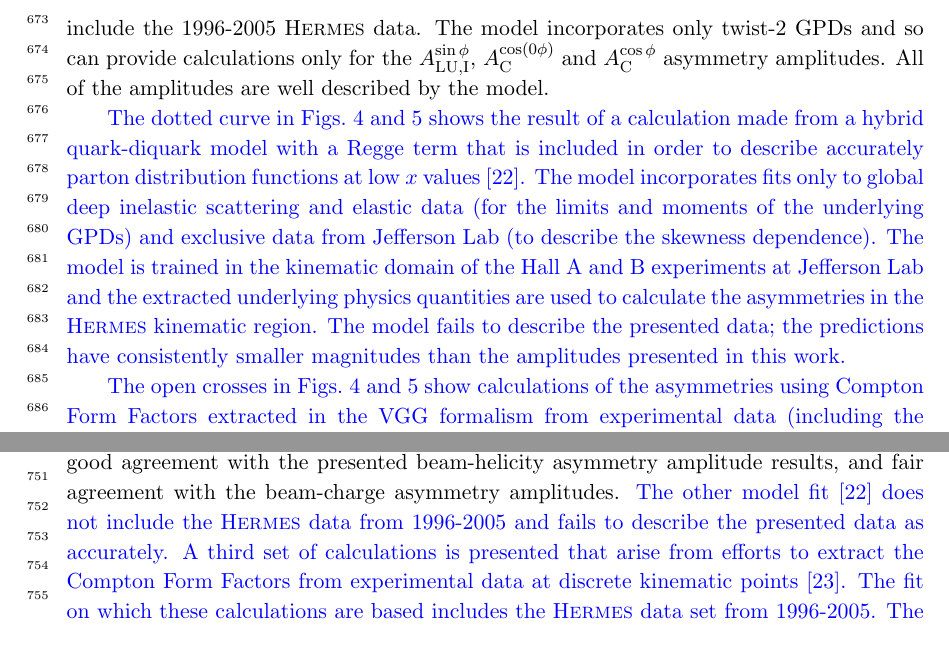
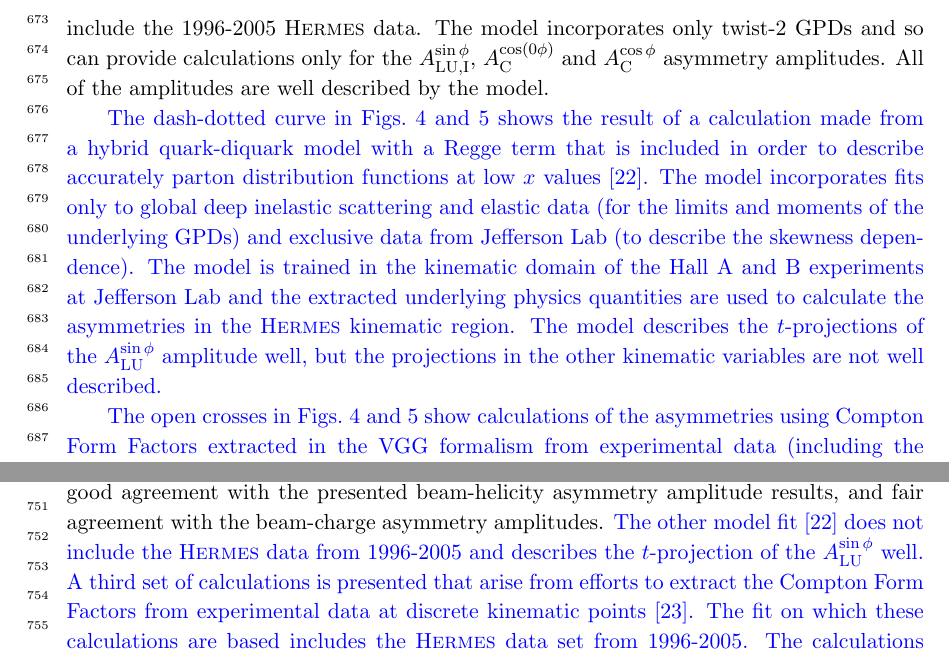
Before and after one commit to morgan-murray/Drafting-Committee-90, a LaTeX document (frame.tex, which reads results.tex, summary.tex): two parts of pages 16 and 18 of 23, joined at a grey line, cut so that both start at the same text. Compiled offline with pdfLaTeX.

Commit message:
Changed the description of simonettas model

```diff
--- a/results.tex
+++ b/results.tex
@@ -73,7 +73,7 @@ have no discernible dependence on $x_{\textrm{B}}$ and $Q^{2}$. The $A_{\textrm{
 
 The solid and dashed curves in Figs.~\ref{bsa_xbjrange} and~\ref{bca_xbjrange} show calculations from a global fit of GPDs to experimental data~\cite{Kum09}. The basic model is a minimalist dual representation of GPDs with only (very) weakly entangled skewness and $t$ dependences. In the model, the $t$ dependence is approximated by a physically-motivated Regge dependence. The solid curves represent the model fit without data from experiments \cite{Cam06, Gir08} at Hall A in Jefferson Laboratory; the model fit represented by the dashed curves includes this data. Both fits include the 1996-2005 H{\sc ermes} data. The model incorporates only twist-2 GPDs and so can provide calculations only for the $A_{\textrm{LU,I}}^{\sin\phi}$, $A_{\textrm{C}}^{\cos(0\phi)}$ and $A_{\textrm{C}}^{\cos\phi}$ asymmetry amplitudes. All of the amplitudes are well described by the model.
 
-\blue{The dotted curve in Figs.~\ref{bsa_xbjrange} and~\ref{bca_xbjrange} shows the result of a calculation made from a hybrid quark-diquark model with a Regge term that is included in order to describe accurately parton distribution functions at low $x$ values~\cite{Liu11}. The model incorporates fits only to global deep inelastic scattering and elastic data (for the limits and moments of the underlying GPDs) and exclusive data from Jefferson Lab (to describe the skewness dependence). The model is trained in the kinematic domain of the Hall A and B experiments at Jefferson Lab and the extracted underlying physics quantities are used to calculate the asymmetries in the H{\sc ermes} kinematic region. The model fails to describe the presented data; the predictions have consistently smaller magnitudes than the amplitudes presented in this work.
+\blue{The dash-dotted curve in Figs.~\ref{bsa_xbjrange} and~\ref{bca_xbjrange} shows the result of a calculation made from a hybrid quark-diquark model with a Regge term that is included in order to describe accurately parton distribution functions at low $x$ values~\cite{Liu11}. The model incorporates fits only to global deep inelastic scattering and elastic data (for the limits and moments of the underlying GPDs) and exclusive data from Jefferson Lab (to describe the skewness dependence). The model is trained in the kinematic domain of the Hall A and B experiments at Jefferson Lab and the extracted underlying physics quantities are used to calculate the asymmetries in the H{\sc ermes} kinematic region. The model describes the $t$-projections of the $A^{\sin\phi}_{\textrm{LU}}$ amplitude well, but the projections in the other kinematic variables are not well described.
 
 The open crosses in  Figs.~\ref{bsa_xbjrange} and~\ref{bca_xbjrange} show calculations of the asymmetries using Compton Form Factors extracted in the VGG formalism from experimental data (including the H{\sc ermes} data from 1996-2005)~\cite{Gui11}. The extraction of the Compton Form Factors is nearly model independent, but cannot be extended byond the H{\sc ermes} kinematic domain. The presented data is well described by the calculations.}
 
--- a/summary.tex
+++ b/summary.tex
@@ -1,6 +1,6 @@
 \section{Summary}
 
-Beam\blue{-}helicity and beam\blue{-}charge asymmetries in the azimuthal distribution of real photons from leptoproduction on an unpolarised hydrogen target have been presented. These asymmetries were extracted from a new unpolarised hydrogen data set taken during the 2006 and 2007 operating period of H{\sc ermes}. \blue{An analogous set of asymmetry amplitudes were extracted previously from hydrogen data obtained during the 1996-2005 experimental period as described in Ref.~\cite{Air09}}. A comparison of the amplitudes extracted from these independent data sets have shown that they are compatible and \blue{the }asymmetry amplitudes can therefore be extracted from the complete 1996-2007 event sample. The resulting beam\blue{-}charge asymmetry amplitudes represent the most statistically precise DVCS result that will be published by the H{\sc ermes} collaboration. The result of this extraction of asymmetry amplitudes show that there is a strong signal in the first harmonic of the interference contribution to the beam\blue{-}helicity asymmetry. There are also non zero amplitudes in the zeroth and first harmonic\blue{s} of the beam\blue{-}charge asymmetry. Each of the other higher order asymmetry amplitudes are consistent with zero. The combined results are compared to calculations from ongoing work to fit GPD models to experimental data. \blue{One} model fit~\cite{Kum09} includes the H{\sc ermes} data set from 1996-2005 \blue{shown in} Ref.~\cite{Air09}. The model achieves good agreement with the presented beam-helicity asymmetry amplitude results, and fair agreement with the beam-charge asymmetry amplitudes. \blue{The other model fit~\cite{Liu11} does not include the H{\sc ermes} data from 1996-2005 and fails to describe the presented data as accurately. A third set of calculations is presented that arise from efforts to extract the Compton Form Factors from experimental data at discrete kinematic points~\cite{Gui11}. The fit on which these calculations are based includes the H{\sc ermes} data set from 1996-2005. The calculations describe the data well, but cannot be extrapolated past the H{\sc ermes} kinematic domain.} All \blue{data} amplitudes are also presented \blue{as projections} in $-t$ in bins of $x_{\textrm{B}}$. No localised features are observed in any particular $t$-bin.
+Beam\blue{-}helicity and beam\blue{-}charge asymmetries in the azimuthal distribution of real photons from leptoproduction on an unpolarised hydrogen target have been presented. These asymmetries were extracted from a new unpolarised hydrogen data set taken during the 2006 and 2007 operating period of H{\sc ermes}. \blue{An analogous set of asymmetry amplitudes were extracted previously from hydrogen data obtained during the 1996-2005 experimental period as described in Ref.~\cite{Air09}}. A comparison of the amplitudes extracted from these independent data sets have shown that they are compatible and \blue{the }asymmetry amplitudes can therefore be extracted from the complete 1996-2007 event sample. The resulting beam\blue{-}charge asymmetry amplitudes represent the most statistically precise DVCS result that will be published by the H{\sc ermes} collaboration. The result of this extraction of asymmetry amplitudes show that there is a strong signal in the first harmonic of the interference contribution to the beam\blue{-}helicity asymmetry. There are also non zero amplitudes in the zeroth and first harmonic\blue{s} of the beam\blue{-}charge asymmetry. Each of the other higher order asymmetry amplitudes are consistent with zero. The combined results are compared to calculations from ongoing work to fit GPD models to experimental data. \blue{One} model fit~\cite{Kum09} includes the H{\sc ermes} data set from 1996-2005 \blue{shown in} Ref.~\cite{Air09}. The model achieves good agreement with the presented beam-helicity asymmetry amplitude results, and fair agreement with the beam-charge asymmetry amplitudes. \blue{The other model fit~\cite{Liu11} does not include the H{\sc ermes} data from 1996-2005 and describes the $t$-projection of the $A^{\sin\phi}_{\textrm{LU}}$ well. A third set of calculations is presented that arise from efforts to extract the Compton Form Factors from experimental data at discrete kinematic points~\cite{Gui11}. The fit on which these calculations are based includes the H{\sc ermes} data set from 1996-2005. The calculations describe the data well, but cannot be extrapolated past the H{\sc ermes} kinematic domain.} All \blue{data} amplitudes are also presented \blue{as projections} in $-t$ in bins of $x_{\textrm{B}}$. No localised features are observed in any particular $t$-bin.
 
 \acknowledgments
 We gratefully acknowledge the \desy\ management for its support and the staff
```
